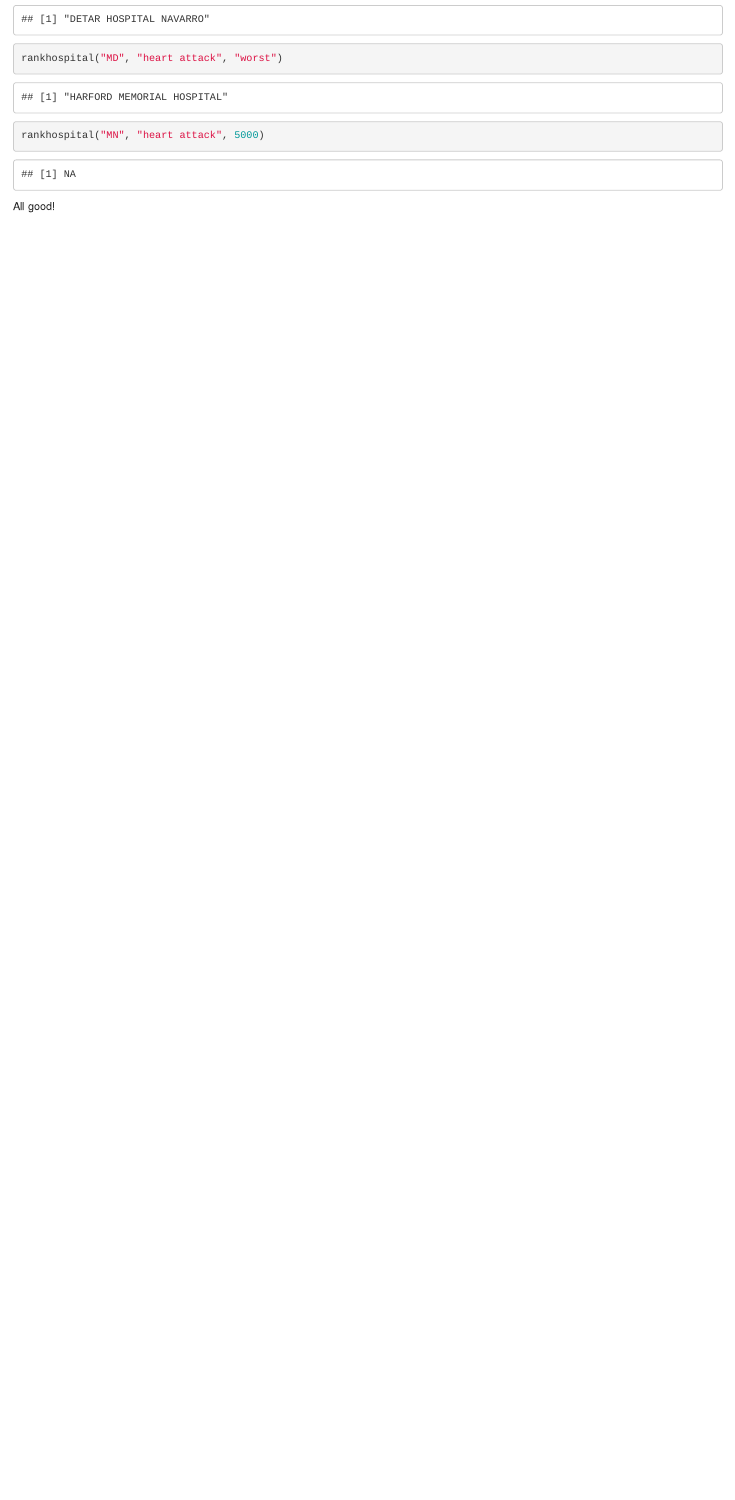
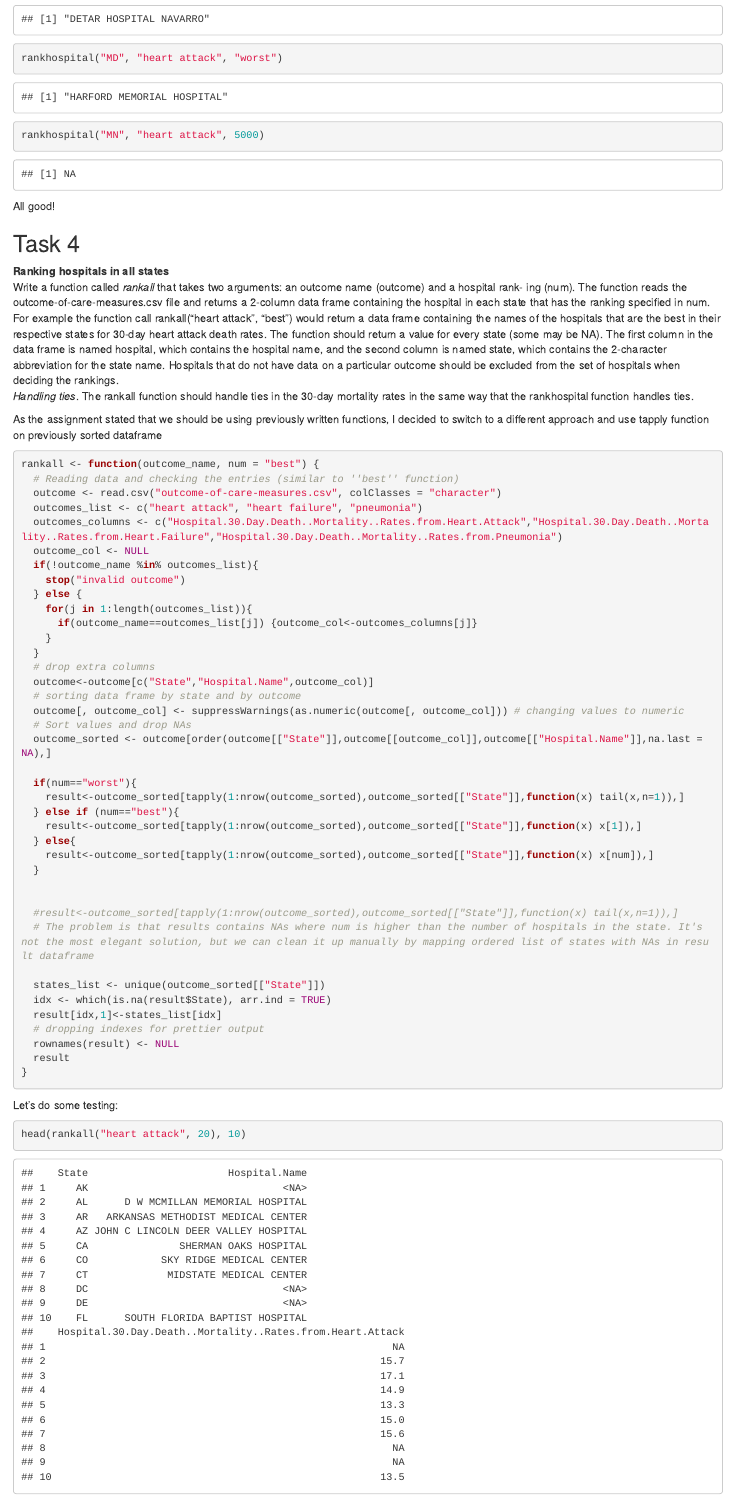
Before and after one commit to mlaricheva/intro-to-R, an R Markdown document (assignment3/Notebook.Rmd): the page in a window 1100 px wide, from 10170 px down. Rendered offline with R 4.5, knitr and Pandoc, with nearby package versions; some code elsewhere in the file could not run offline.

Commit message:
task 4 added

````diff
--- a/assignment3/Notebook.Rmd
+++ b/assignment3/Notebook.Rmd
@@ -155,3 +155,61 @@ rankhospital("MD", "heart attack", "worst")
 rankhospital("MN", "heart attack", 5000)
 ```
 All good!
+
+## Task 4
+**Ranking hospitals in all states**
+Write a function called *rankall* that takes two arguments: an outcome name (outcome) and a hospital rank- ing (num). The function reads the outcome-of-care-measures.csv file and returns a 2-column data frame containing the hospital in each state that has the ranking specified in num. For example the function call rankall("heart attack", "best") would return a data frame containing the names of the hospitals that are the best in their respective states for 30-day heart attack death rates. The function should return a value for every state (some may be NA). The first column in the data frame is named hospital, which contains the hospital name, and the second column is named state, which contains the 2-character abbreviation for the state name. Hospitals that do not have data on a particular outcome should be excluded from the set of hospitals when deciding the rankings.
+*Handling ties*. The rankall function should handle ties in the 30-day mortality rates in the same way that the rankhospital function handles ties.
+
+As the assignment stated that we should be using previously written functions, I decided to switch to a different approach and use tapply function on previously sorted dataframe
+```{r}
+rankall <- function(outcome_name, num = "best") {
+  # Reading data and checking the entries (similar to ''best'' function)
+  outcome <- read.csv("outcome-of-care-measures.csv", colClasses = "character")
+  outcomes_list <- c("heart attack", "heart failure", "pneumonia")
+  outcomes_columns <- c("Hospital.30.Day.Death..Mortality..Rates.from.Heart.Attack","Hospital.30.Day.Death..Mortality..Rates.from.Heart.Failure","Hospital.30.Day.Death..Mortality..Rates.from.Pneumonia")
+  outcome_col <- NULL
+  if(!outcome_name %in% outcomes_list){
+    stop("invalid outcome")
+  } else {
+    for(j in 1:length(outcomes_list)){
+      if(outcome_name==outcomes_list[j]) {outcome_col<-outcomes_columns[j]}
+    }
+  }
+  # drop extra columns
+  outcome<-outcome[c("State","Hospital.Name",outcome_col)]
+  # sorting data frame by state and by outcome
+  outcome[, outcome_col] <- suppressWarnings(as.numeric(outcome[, outcome_col])) # changing values to numeric
+  # Sort values and drop NAs
+  outcome_sorted <- outcome[order(outcome[["State"]],outcome[[outcome_col]],outcome[["Hospital.Name"]],na.last = NA),]
+
+  if(num=="worst"){
+    result<-outcome_sorted[tapply(1:nrow(outcome_sorted),outcome_sorted[["State"]],function(x) tail(x,n=1)),]
+  } else if (num=="best"){
+    result<-outcome_sorted[tapply(1:nrow(outcome_sorted),outcome_sorted[["State"]],function(x) x[1]),]
+  } else{
+    result<-outcome_sorted[tapply(1:nrow(outcome_sorted),outcome_sorted[["State"]],function(x) x[num]),]
+  }
+
+
+  #result<-outcome_sorted[tapply(1:nrow(outcome_sorted),outcome_sorted[["State"]],function(x) tail(x,n=1)),]
+  # The problem is that results contains NAs where num is higher than the number of hospitals in the state. It's not the most elegant solution, but we can clean it up manually by mapping ordered list of states with NAs in result dataframe
+
+  states_list <- unique(outcome_sorted[["State"]])
+  idx <- which(is.na(result$State), arr.ind = TRUE)
+  result[idx,1]<-states_list[idx]
+  # dropping indexes for prettier output
+  rownames(result) <- NULL
+  result
+}
+```
+
+Let's do some testing:
+
+```{r}
+
+head(rankall("heart attack", 20), 10)
+tail(rankall("pneumonia", "worst"), 3)
+tail(rankall("heart failure"), 10)
+```
+All done!
````
Also changed, not shown: assignment3/rankall.R (added, +39 -0 lines), assignment3/Notebook.nb.html, assignment3/Notebook.Rmd (2 more changed lines).
